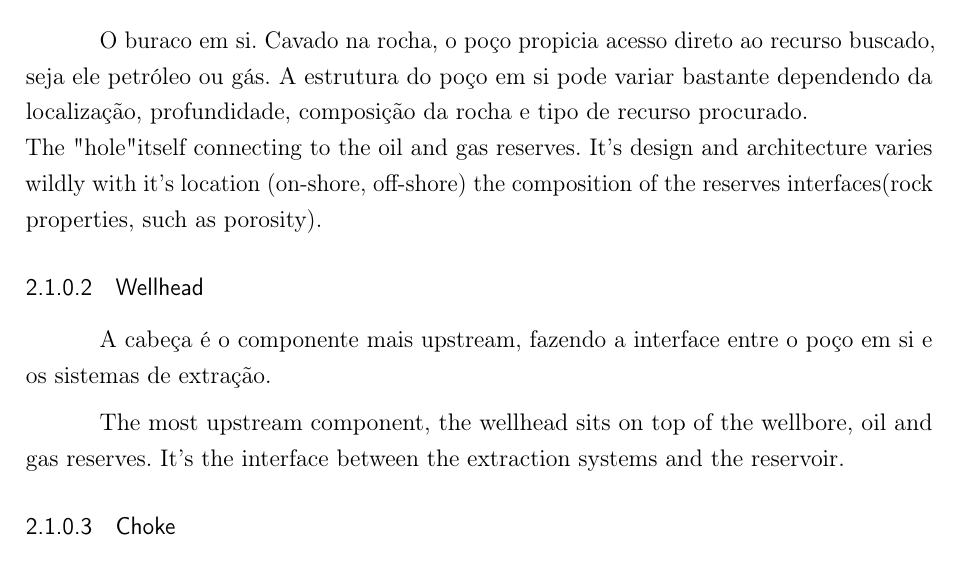
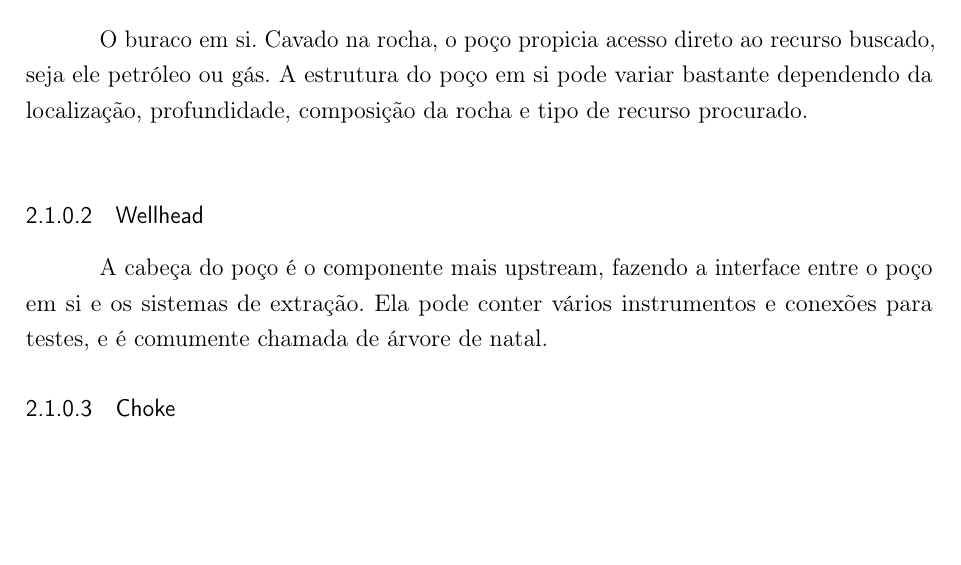
Before and after one commit to Williangalvani/pfc, a LaTeX thesis (Internship.tex, which reads cap2.tex): part of page 12 of 25, cut so that both start at the same text, the shorter picture padded with empty space. Compiled offline with pdfLaTeX.

Commit message:
improve wellhead

```diff
--- a/cap2.tex
+++ b/cap2.tex
@@ -15,12 +15,9 @@ Nas próximas seções são descritos os principais componentes do sistema de pr
 
 O buraco em si. Cavado na rocha, o poço propicia acesso direto ao recurso buscado, seja ele petróleo ou gás. A estrutura do poço em si pode variar bastante dependendo da localização, profundidade, composição da rocha e tipo de recurso procurado.
  \\
-The "hole" itself connecting to the oil and gas reserves. It's design and architecture varies wildly with it's location (on-shore, off-shore) the composition of the reserves interfaces(rock properties, such as porosity).
 
 \subsubsection{Wellhead}
-A cabeça é o componente mais upstream, fazendo a interface entre o poço em si e os sistemas de extração.
-
-The most upstream component, the wellhead sits on top of the wellbore, oil and gas reserves. It's the interface between the extraction systems and the reservoir.
+A cabeça do poço é o componente mais upstream, fazendo a interface entre o poço em si e os sistemas de extração. Ela pode conter vários instrumentos e conexões para testes, e é comumente chamada de árvore de natal.
 
 \subsubsection{Choke}
 It's used to manipulate the flow out of the wellhead.
```
